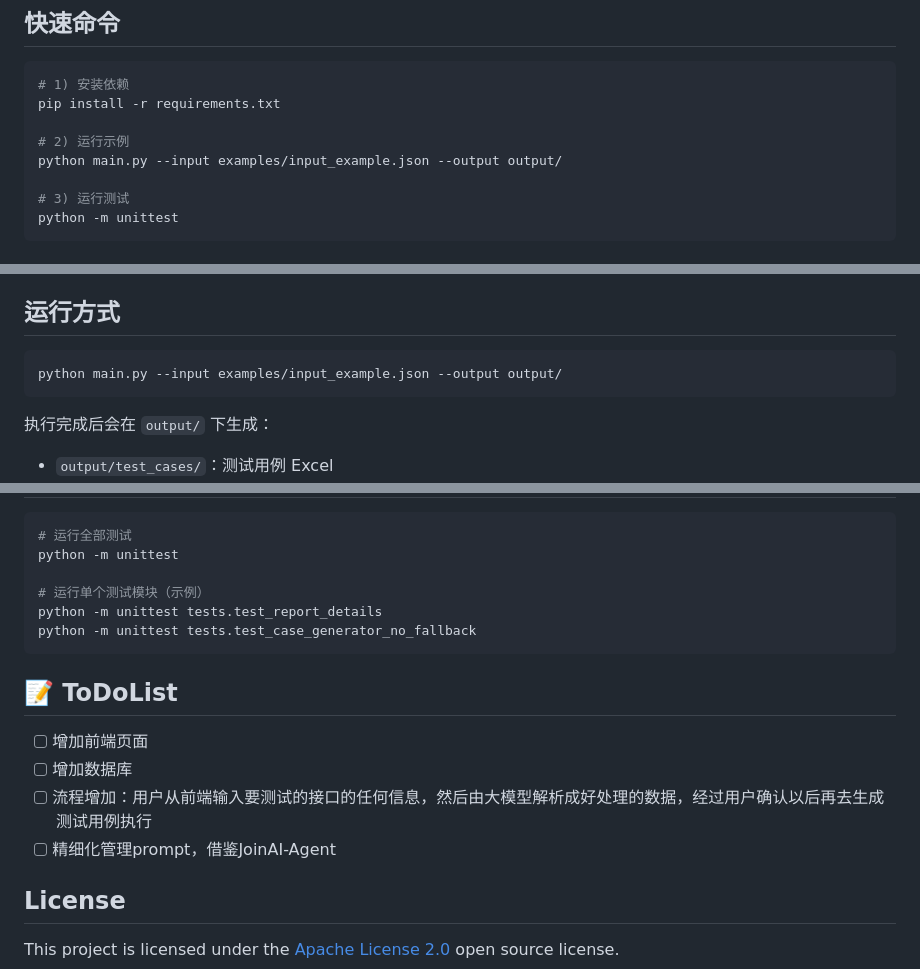
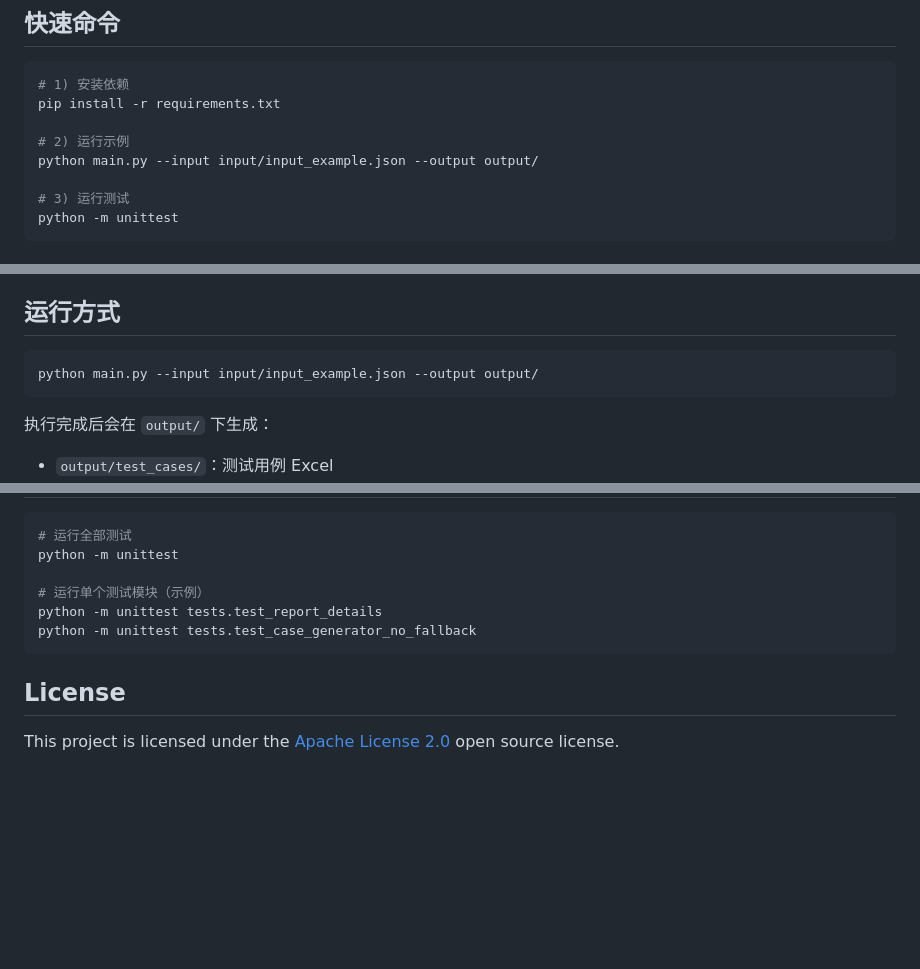
Before and after one commit to cmrhyq/LLMTestAgent, a Markdown page: README.md, 3 parts joined by grey strips. Rendered like a GitHub page; blank space fills up the shorter version.

````diff
--- a/README.md
+++ b/README.md
@@ -79,7 +79,7 @@ pip install -r requirements.txt
 pip install -r requirements.txt
 
 # 2) 运行示例
-python main.py --input examples/input_example.json --output output/
+python main.py --input input/input_example.json --output output/
 
 # 3) 运行测试
 python -m unittest
@@ -121,7 +121,7 @@ llm:
 ## 运行方式
 
 ```bash
-python main.py --input examples/input_example.json --output output/
+python main.py --input input/input_example.json --output output/
 ```
 
 执行完成后会在 `output/` 下生成：
@@ -192,12 +192,6 @@ python -m unittest tests.test_report_details
 python -m unittest tests.test_case_generator_no_fallback
 ```
 
-## 📝 ToDoList
-- [ ] 增加前端页面
-- [ ] 增加数据库
-- [ ] 流程增加：用户从前端输入要测试的接口的任何信息，然后由大模型解析成好处理的数据，经过用户确认以后再去生成测试用例执行
-- [ ] 精细化管理prompt，借鉴JoinAI-Agent
-
 ## License
 
 This project is licensed under the [Apache License 2.0](LICENSE) open source license.
````
Also changed, not shown: TODO.md (+5 -3 lines).
